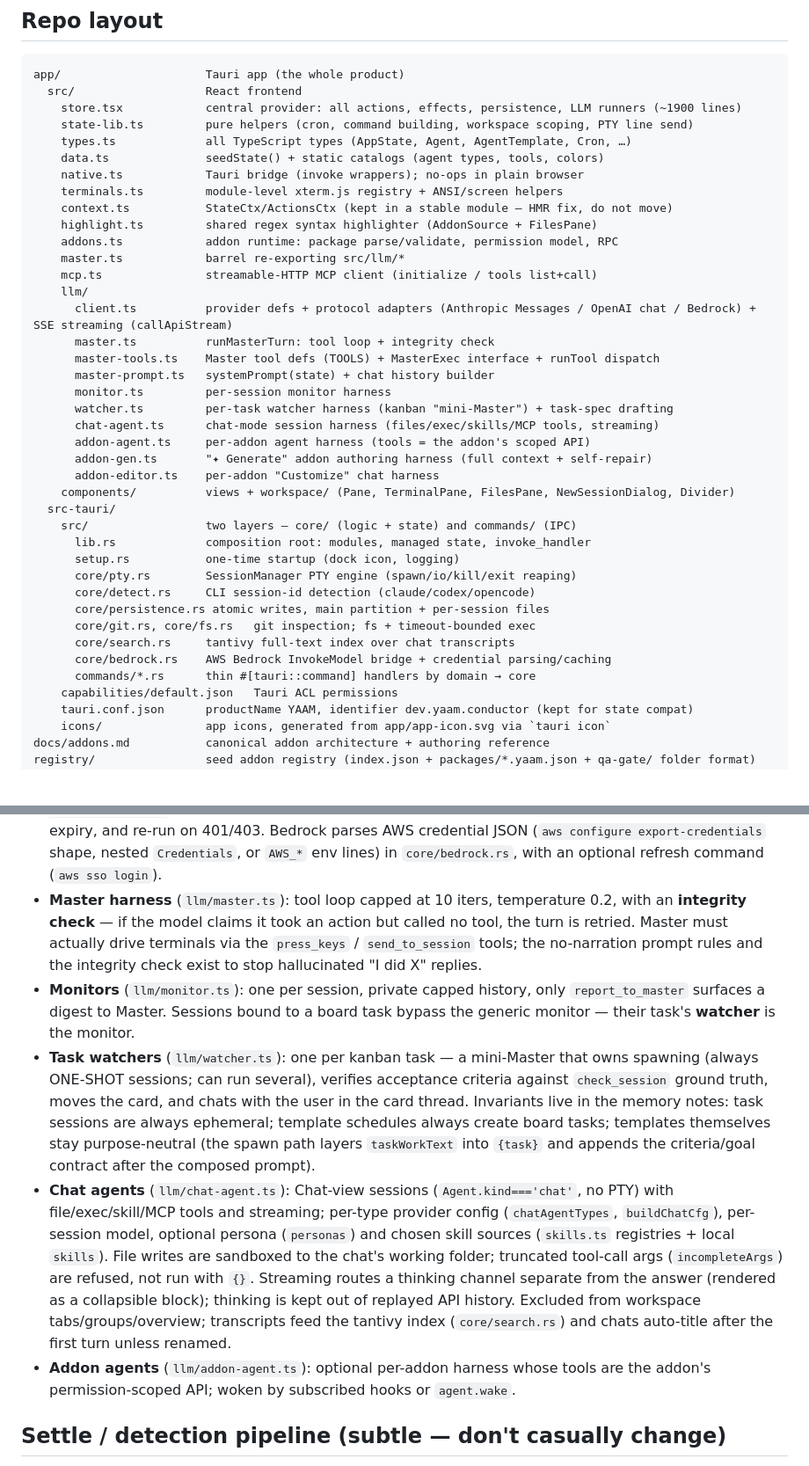
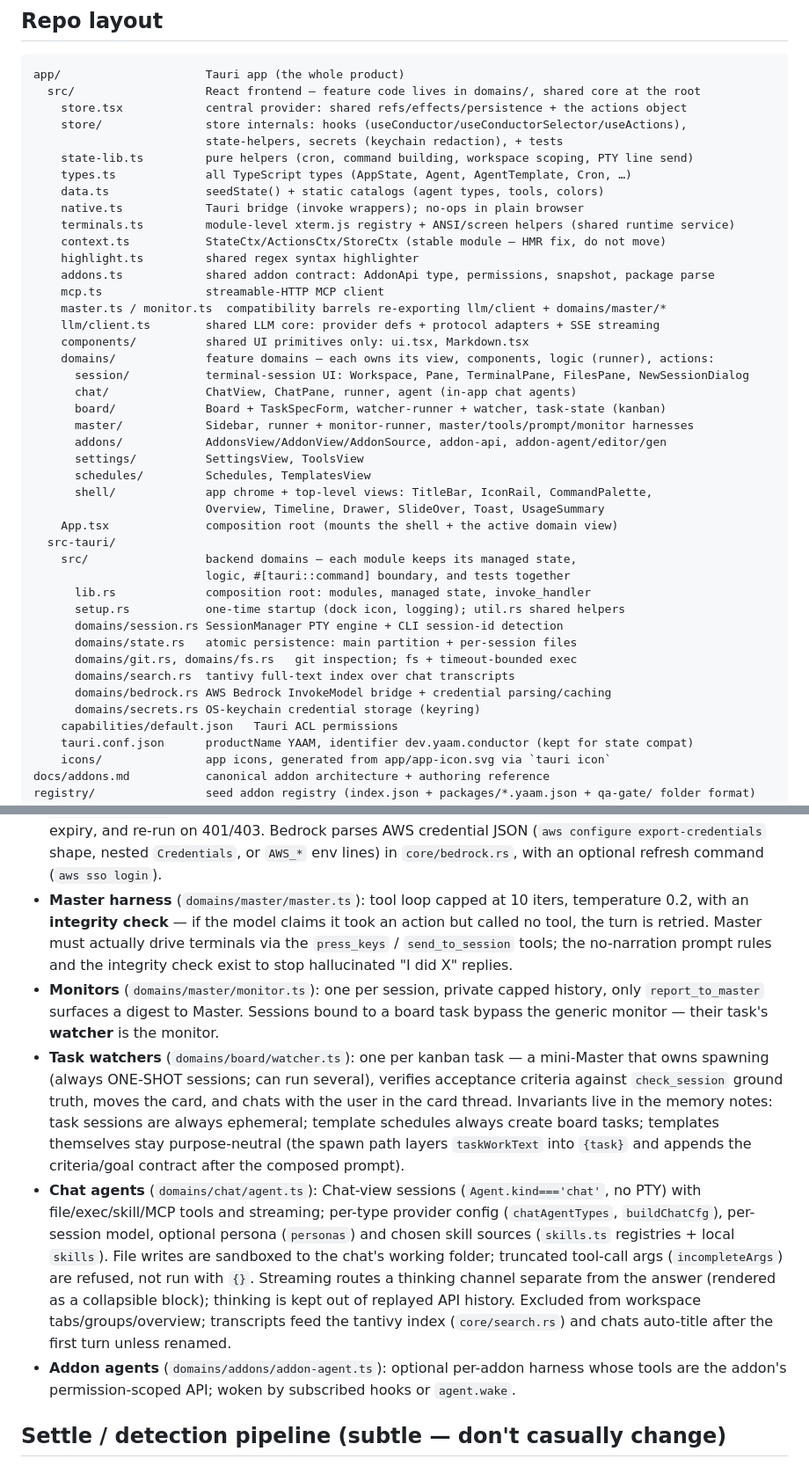
Before and after one commit to xuancanh/yaam, a Markdown page: AGENTS.md, 2 parts joined by grey strips. Shown at 88% size. GitHub-like rendering; blank space fills up the shorter version.

Commit message:
docs: update repo maps for the domains/ frontend + backend layout
Co-Authored-By: Claude Fable 5 <noreply@anthropic.com>

````diff
--- a/AGENTS.md
+++ b/AGENTS.md
@@ -20,41 +20,44 @@ only escalates digests to Master, so Master isn't spammed by raw terminal noise.
 
 ```
 app/                     Tauri app (the whole product)
-  src/                   React frontend
-    store.tsx            central provider: all actions, effects, persistence, LLM runners (~1900 lines)
+  src/                   React frontend — feature code lives in domains/, shared core at the root
+    store.tsx            central provider: shared refs/effects/persistence + the actions object
+    store/               store internals: hooks (useConductor/useConductorSelector/useActions),
+                         state-helpers, secrets (keychain redaction), + tests
     state-lib.ts         pure helpers (cron, command building, workspace scoping, PTY line send)
     types.ts             all TypeScript types (AppState, Agent, AgentTemplate, Cron, …)
     data.ts              seedState() + static catalogs (agent types, tools, colors)
     native.ts            Tauri bridge (invoke wrappers); no-ops in plain browser
-    terminals.ts         module-level xterm.js registry + ANSI/screen helpers
-    context.ts           StateCtx/ActionsCtx (kept in a stable module — HMR fix, do not move)
-    highlight.ts         shared regex syntax highlighter (AddonSource + FilesPane)
-    addons.ts            addon runtime: package parse/validate, permission model, RPC
-    master.ts            barrel re-exporting src/llm/*
-    mcp.ts               streamable-HTTP MCP client (initialize / tools list+call)
-    llm/
-      client.ts          provider defs + protocol adapters (Anthropic Messages / OpenAI chat / Bedrock) + SSE streaming (callApiStream)
-      master.ts          runMasterTurn: tool loop + integrity check
-      master-tools.ts    Master tool defs (TOOLS) + MasterExec interface + runTool dispatch
-      master-prompt.ts   systemPrompt(state) + chat history builder
-      monitor.ts         per-session monitor harness
-      watcher.ts         per-task watcher harness (kanban "mini-Master") + task-spec drafting
-      chat-agent.ts      chat-mode session harness (files/exec/skills/MCP tools, streaming)
-      addon-agent.ts     per-addon agent harness (tools = the addon's scoped API)
-      addon-gen.ts       "✦ Generate" addon authoring harness (full context + self-repair)
-      addon-editor.ts    per-addon "Customize" chat harness
-    components/          views + workspace/ (Pane, TerminalPane, FilesPane, NewSessionDialog, Divider)
+    terminals.ts         module-level xterm.js registry + ANSI/screen helpers (shared runtime service)
+    context.ts           StateCtx/ActionsCtx/StoreCtx (stable module — HMR fix, do not move)
+    highlight.ts         shared regex syntax highlighter
+    addons.ts            shared addon contract: AddonApi type, permissions, snapshot, package parse
+    mcp.ts               streamable-HTTP MCP client
+    master.ts / monitor.ts  compatibility barrels re-exporting llm/client + domains/master/*
+    llm/client.ts        shared LLM core: provider defs + protocol adapters + SSE streaming
+    components/          shared UI primitives only: ui.tsx, Markdown.tsx
+    domains/             feature domains — each owns its view, components, logic (runner), actions:
+      session/           terminal-session UI: Workspace, Pane, TerminalPane, FilesPane, NewSessionDialog
+      chat/              ChatView, ChatPane, runner, agent (in-app chat agents)
+      board/             Board + TaskSpecForm, watcher-runner + watcher, task-state (kanban)
+      master/            Sidebar, runner + monitor-runner, master/tools/prompt/monitor harnesses
+      addons/            AddonsView/AddonView/AddonSource, addon-api, addon-agent/editor/gen
+      settings/          SettingsView, ToolsView
+      schedules/         Schedules, TemplatesView
+      shell/             app chrome + top-level views: TitleBar, IconRail, CommandPalette,
+                         Overview, Timeline, Drawer, SlideOver, Toast, UsageSummary
+    App.tsx              composition root (mounts the shell + the active domain view)
   src-tauri/
-    src/                 two layers — core/ (logic + state) and commands/ (IPC)
+    src/                 backend domains — each module keeps its managed state,
+                         logic, #[tauri::command] boundary, and tests together
       lib.rs             composition root: modules, managed state, invoke_handler
-      setup.rs           one-time startup (dock icon, logging)
-      core/pty.rs        SessionManager PTY engine (spawn/io/kill/exit reaping)
-      core/detect.rs     CLI session-id detection (claude/codex/opencode)
-      core/persistence.rs atomic writes, main partition + per-session files
-      core/git.rs, core/fs.rs   git inspection; fs + timeout-bounded exec
-      core/search.rs     tantivy full-text index over chat transcripts
-      core/bedrock.rs    AWS Bedrock InvokeModel bridge + credential parsing/caching
-      commands/*.rs      thin #[tauri::command] handlers by domain → core
+      setup.rs           one-time startup (dock icon, logging); util.rs shared helpers
+      domains/session.rs SessionManager PTY engine + CLI session-id detection
+      domains/state.rs   atomic persistence: main partition + per-session files
+      domains/git.rs, domains/fs.rs   git inspection; fs + timeout-bounded exec
+      domains/search.rs  tantivy full-text index over chat transcripts
+      domains/bedrock.rs AWS Bedrock InvokeModel bridge + credential parsing/caching
+      domains/secrets.rs OS-keychain credential storage (keyring)
     capabilities/default.json   Tauri ACL permissions
     tauri.conf.json      productName YAAM, identifier dev.yaam.conductor (kept for state compat)
     icons/               app icons, generated from app/app-icon.svg via `tauri icon`
@@ -143,22 +146,22 @@ Tauri http plugin to dodge CORS.
   expiry, and re-run on 401/403. Bedrock parses AWS credential JSON
   (`aws configure export-credentials` shape, nested `Credentials`, or `AWS_*`
   env lines) in `core/bedrock.rs`, with an optional refresh command (`aws sso login`).
-- **Master harness** (`llm/master.ts`): tool loop capped at 10 iters, temperature
+- **Master harness** (`domains/master/master.ts`): tool loop capped at 10 iters, temperature
   0.2, with an **integrity check** — if the model claims it took an action but
   called no tool, the turn is retried. Master must actually drive terminals via
   the `press_keys` / `send_to_session` tools; the no-narration prompt rules and
   the integrity check exist to stop hallucinated "I did X" replies.
-- **Monitors** (`llm/monitor.ts`): one per session, private capped history, only
+- **Monitors** (`domains/master/monitor.ts`): one per session, private capped history, only
   `report_to_master` surfaces a digest to Master. Sessions bound to a board task
   bypass the generic monitor — their task's **watcher** is the monitor.
-- **Task watchers** (`llm/watcher.ts`): one per kanban task — a mini-Master that
+- **Task watchers** (`domains/board/watcher.ts`): one per kanban task — a mini-Master that
   owns spawning (always ONE-SHOT sessions; can run several), verifies acceptance
   criteria against `check_session` ground truth, moves the card, and chats with
   the user in the card thread. Invariants live in the memory notes: task sessions
   are always ephemeral; template schedules always create board tasks; templates
   themselves stay purpose-neutral (the spawn path layers `taskWorkText` into
   `{task}` and appends the criteria/goal contract after the composed prompt).
-- **Chat agents** (`llm/chat-agent.ts`): Chat-view sessions (`Agent.kind==='chat'`,
+- **Chat agents** (`domains/chat/agent.ts`): Chat-view sessions (`Agent.kind==='chat'`,
   no PTY) with file/exec/skill/MCP tools and streaming; per-type provider config
   (`chatAgentTypes`, `buildChatCfg`), per-session model, optional persona
   (`personas`) and chosen skill sources (`skills.ts` registries + local `skills`).
@@ -168,7 +171,7 @@ Tauri http plugin to dodge CORS.
   thinking is kept out of replayed API history. Excluded from workspace
   tabs/groups/overview; transcripts feed the tantivy index (`core/search.rs`) and
   chats auto-title after the first turn unless renamed.
-- **Addon agents** (`llm/addon-agent.ts`): optional per-addon harness whose tools
+- **Addon agents** (`domains/addons/addon-agent.ts`): optional per-addon harness whose tools
   are the addon's permission-scoped API; woken by subscribed hooks or `agent.wake`.
 
 ## Settle / detection pipeline (subtle — don't casually change)
````
Also changed, not shown: DEVELOPMENT.md (+23 -28 lines).
